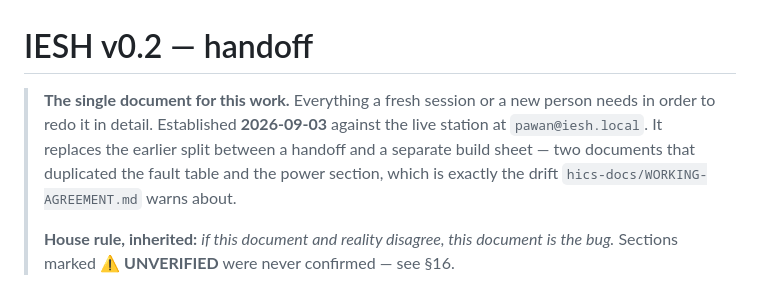
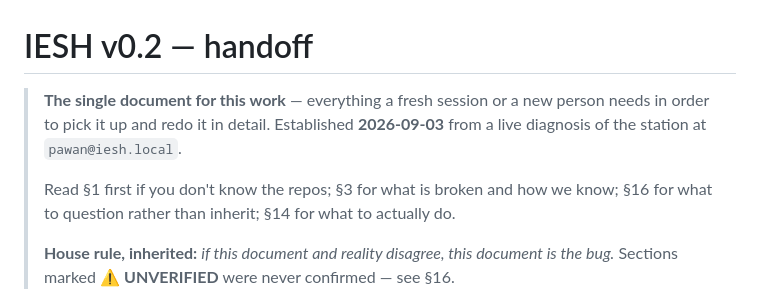
Before and after one commit to hics-nepal/hics-iesh, a Markdown page: HANDOFF.md, the part around the change. GitHub-like rendering.

Commit message:
docs: tighten the HANDOFF intro
Dropped the note about replacing an earlier two-document split - historical
noise for a reader who never saw it - and replaced it with a reading order.

Co-Authored-By: Claude Opus 5 (1M context) <noreply@anthropic.com>
Claude-Session: https://claude.ai/code/session_01TheMCDo1Dagp7K7wLsYZix

```diff
--- a/HANDOFF.md
+++ b/HANDOFF.md
@@ -1,10 +1,11 @@
 # IESH v0.2 — handoff
 
-> **The single document for this work.** Everything a fresh session or a new person needs in
-> order to redo it in detail. Established **2026-09-03** against the live station at
-> `pawan@iesh.local`. It replaces the earlier split between a handoff and a separate build
-> sheet — two documents that duplicated the fault table and the power section, which is
-> exactly the drift `hics-docs/WORKING-AGREEMENT.md` warns about.
+> **The single document for this work** — everything a fresh session or a new person needs
+> in order to pick it up and redo it in detail. Established **2026-09-03** from a live
+> diagnosis of the station at `pawan@iesh.local`.
+>
+> Read §1 first if you don't know the repos; §3 for what is broken and how we know; §16 for
+> what to question rather than inherit; §14 for what to actually do.
 >
 > **House rule, inherited:** *if this document and reality disagree, this document is the
 > bug.* Sections marked **⚠ UNVERIFIED** were never confirmed — see §16.
```
